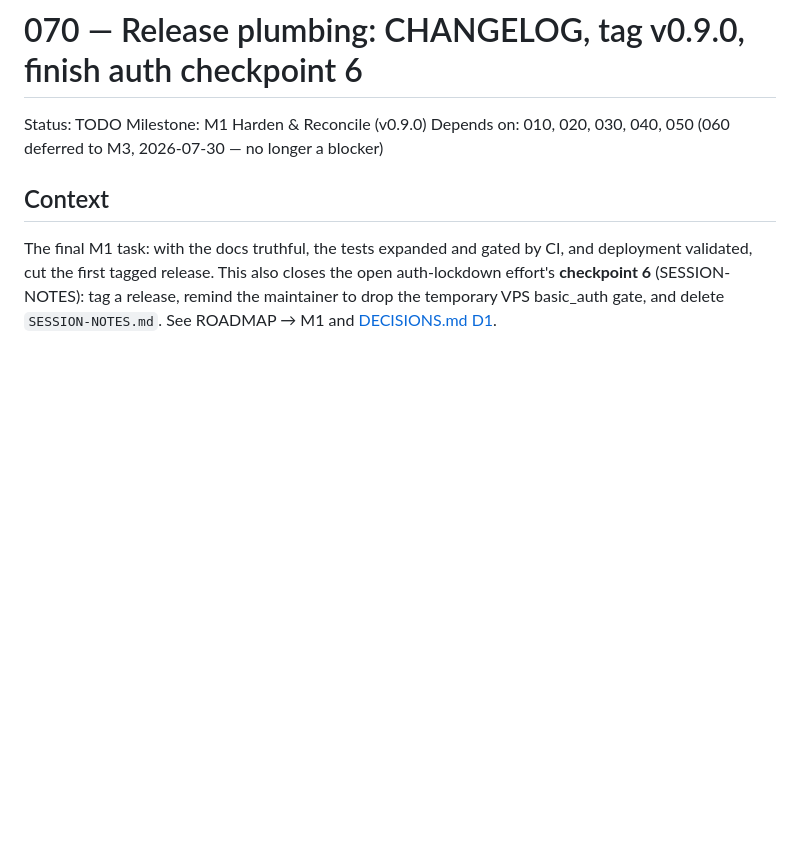
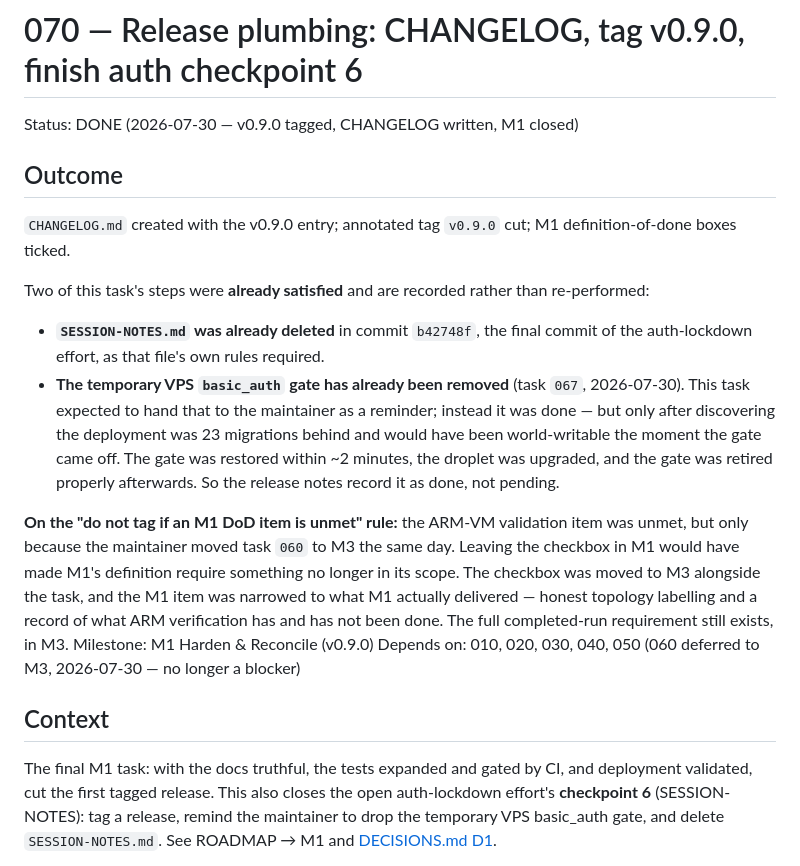
Before and after one commit to levelbookdev/loopcheck, a Markdown page: docs/tasks/070-release-v0.9.0.md, the part around the change. Rendered like a GitHub page; blank space fills up the shorter version.

```diff
--- a/docs/tasks/070-release-v0.9.0.md
+++ b/docs/tasks/070-release-v0.9.0.md
@@ -1,6 +1,32 @@
 # 070 — Release plumbing: CHANGELOG, tag v0.9.0, finish auth checkpoint 6
 
-Status: TODO
+Status: DONE (2026-07-30 — v0.9.0 tagged, CHANGELOG written, M1 closed)
+
+## Outcome
+
+`CHANGELOG.md` created with the v0.9.0 entry; annotated tag `v0.9.0` cut; M1
+definition-of-done boxes ticked.
+
+Two of this task's steps were **already satisfied** and are recorded rather than
+re-performed:
+
+- **`SESSION-NOTES.md` was already deleted** in commit `b42748f`, the final
+  commit of the auth-lockdown effort, as that file's own rules required.
+- **The temporary VPS `basic_auth` gate has already been removed** (task `067`,
+  2026-07-30). This task expected to hand that to the maintainer as a reminder;
+  instead it was done — but only after discovering the deployment was 23
+  migrations behind and would have been world-writable the moment the gate came
+  off. The gate was restored within ~2 minutes, the droplet was upgraded, and the
+  gate was retired properly afterwards. So the release notes record it as done,
+  not pending.
+
+**On the "do not tag if an M1 DoD item is unmet" rule:** the ARM-VM validation
+item was unmet, but only because the maintainer moved task `060` to M3 the same
+day. Leaving the checkbox in M1 would have made M1's definition require something
+no longer in its scope. The checkbox was moved to M3 alongside the task, and the
+M1 item was narrowed to what M1 actually delivered — honest topology labelling
+and a record of what ARM verification has and has not been done. The full
+completed-run requirement still exists, in M3.
 Milestone: M1 Harden & Reconcile (v0.9.0)
 Depends on: 010, 020, 030, 040, 050 (060 deferred to M3, 2026-07-30 — no longer a blocker)
 
```
Also changed, not shown: CHANGELOG.md (added, +137 -0 lines), docs/ROADMAP.md (+10 -5 lines).
